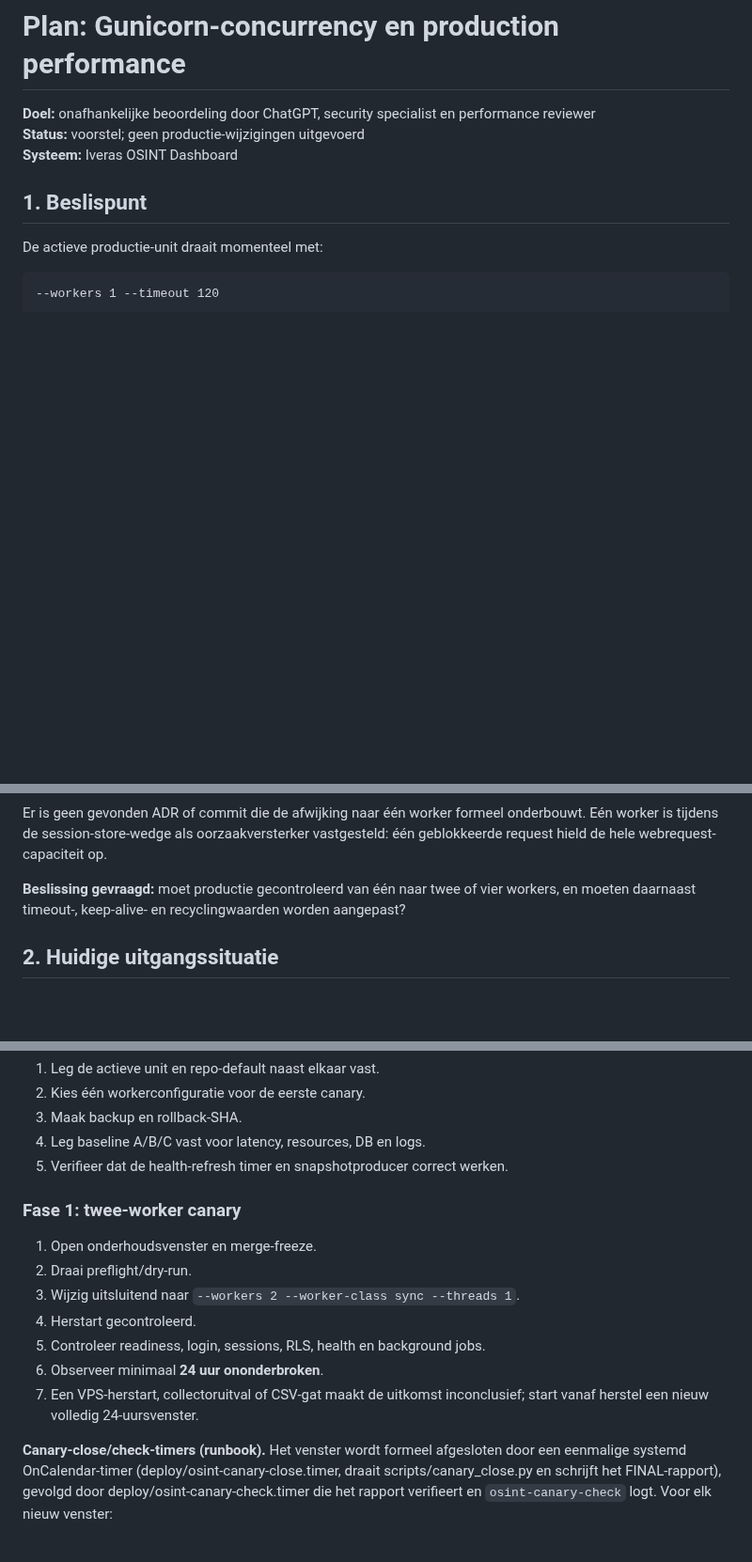
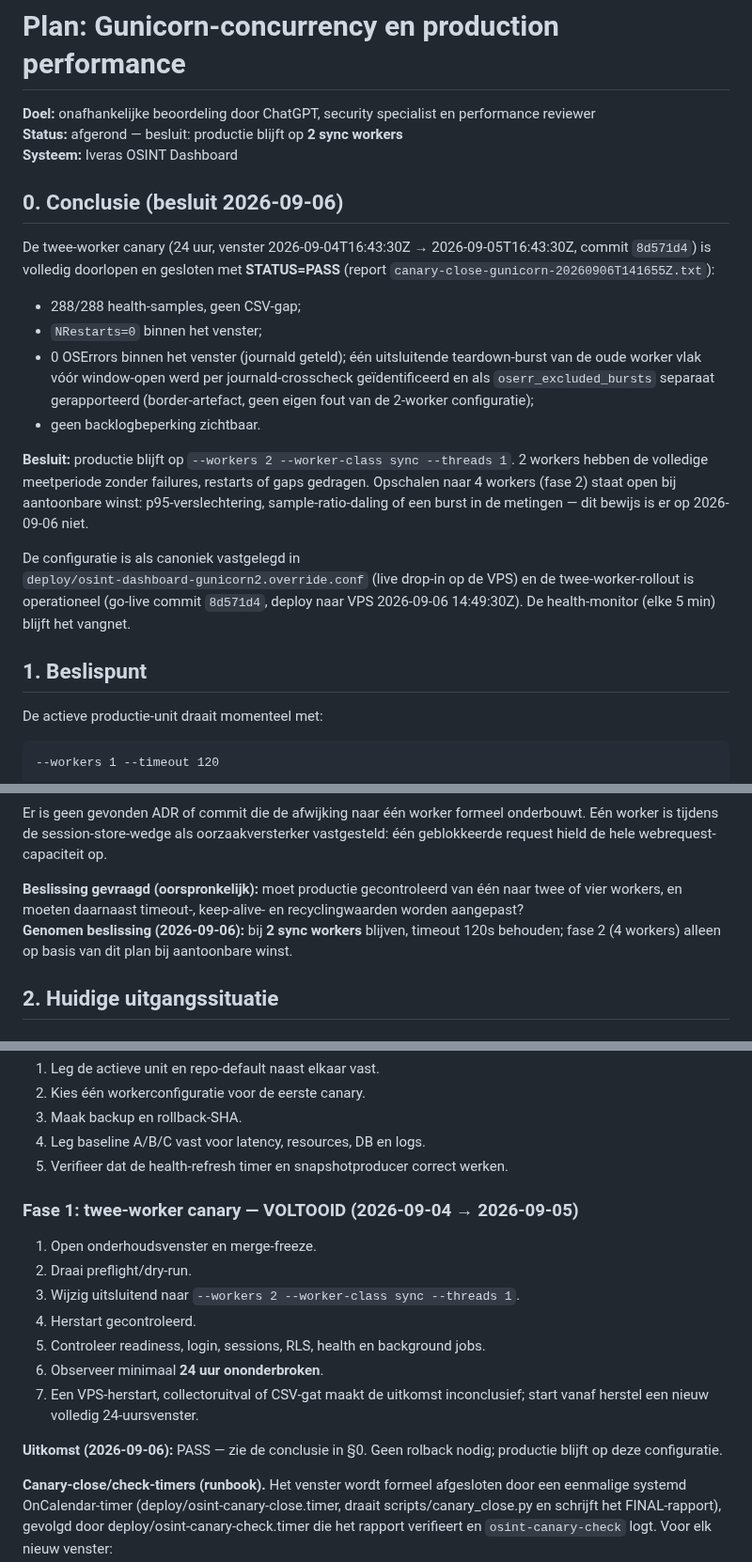
Before and after one commit to mail2jack/osint-dashboard, a Markdown page: docs/PLAN-GUNICORN-CONCURRENCY-TUNING.md, 3 parts joined by grey strips. Shown at 94% size. Rendered like a GitHub page; blank space fills up the shorter version.

Commit message:
docs: close gunicorn 2-worker canary as PASS, decision stay on 2 workers

```diff
--- a/docs/PLAN-GUNICORN-CONCURRENCY-TUNING.md
+++ b/docs/PLAN-GUNICORN-CONCURRENCY-TUNING.md
@@ -2,8 +2,34 @@
 
 **Doel:** onafhankelijke beoordeling door ChatGPT, security specialist en
 performance reviewer
-**Status:** voorstel; geen productie-wijzigingen uitgevoerd
+**Status:** afgerond — besluit: productie blijft op **2 sync workers**
 **Systeem:** Iveras OSINT Dashboard
+
+## 0. Conclusie (besluit 2026-09-06)
+
+De twee-worker canary (24 uur, venster 2026-09-04T16:43:30Z → 2026-09-05T16:43:30Z,
+commit `8d571d4`) is volledig doorlopen en gesloten met **STATUS=PASS**
+(report `canary-close-gunicorn-20260906T141655Z.txt`):
+
+- 288/288 health-samples, geen CSV-gap;
+- `NRestarts=0` binnen het venster;
+- 0 OSErrors binnen het venster (journald geteld); één uitsluitende
+  teardown-burst van de oude worker vlak vóór window-open werd per
+  journald-crosscheck geïdentificeerd en als `oserr_excluded_bursts`
+  separaat gerapporteerd (border-artefact, geen eigen fout van de 2-worker
+  configuratie);
+- geen backlogbeperking zichtbaar.
+
+**Besluit:** productie blijft op `--workers 2 --worker-class sync --threads 1`.
+2 workers hebben de volledige meetperiode zonder failures, restarts of gaps
+gedragen. Opschalen naar 4 workers (fase 2) staat open bij aantoonbare winst:
+p95-verslechtering, sample-ratio-daling of een burst in de metingen — dit bewijs
+is er op 2026-09-06 niet.
+
+De configuratie is als canoniek vastgelegd in
+`deploy/osint-dashboard-gunicorn2.override.conf` (live drop-in op de VPS) en de
+twee-worker-rollout is operationeel (go-live commit `8d571d4`, deploy naar VPS
+2026-09-06 14:49:30Z). De health-monitor (elke 5 min) blijft het vangnet.
 
 ## 1. Beslispunt
 
@@ -32,9 +58,11 @@ Er is geen gevonden ADR of commit die de afwijking naar één worker formeel
 onderbouwt. Eén worker is tijdens de session-store-wedge als oorzaakversterker
 vastgesteld: één geblokkeerde request hield de hele webrequest-capaciteit op.
 
-**Beslissing gevraagd:** moet productie gecontroleerd van één naar twee of vier
-workers, en moeten daarnaast timeout-, keep-alive- en recyclingwaarden worden
-aangepast?
+**Beslissing gevraagd (oorspronkelijk):** moet productie gecontroleerd van één
+naar twee of vier workers, en moeten daarnaast timeout-, keep-alive- en
+recyclingwaarden worden aangepast?
+**Genomen beslissing (2026-09-06):** bij **2 sync workers** blijven, timeout 120s
+behouden; fase 2 (4 workers) alleen op basis van dit plan bij aantoonbare winst.
 
 ## 2. Huidige uitgangssituatie
 
@@ -370,7 +398,7 @@ toegestane afwijking vast.
 4. Leg baseline A/B/C vast voor latency, resources, DB en logs.
 5. Verifieer dat de health-refresh timer en snapshotproducer correct werken.
 
-### Fase 1: twee-worker canary
+### Fase 1: twee-worker canary — VOLTOOID (2026-09-04 → 2026-09-05)
 
 1. Open onderhoudsvenster en merge-freeze.
 2. Draai preflight/dry-run.
@@ -380,6 +408,9 @@ toegestane afwijking vast.
 6. Observeer minimaal **24 uur ononderbroken**.
 7. Een VPS-herstart, collectoruitval of CSV-gat maakt de uitkomst
    inconclusief; start vanaf herstel een nieuw volledig 24-uursvenster.
+
+**Uitkomst (2026-09-06):** PASS — zie de conclusie in §0. Geen rolback nodig;
+productie blijft op deze configuratie.
 
 **Canary-close/check-timers (runbook).** Het venster wordt formeel afgesloten
 door een eenmalige systemd OnCalendar-timer (deploy/osint-canary-close.timer,
```
Also changed, not shown: other parts of docs/PLAN-GUNICORN-CONCURRENCY-TUNING.md (+3 -0 lines).
